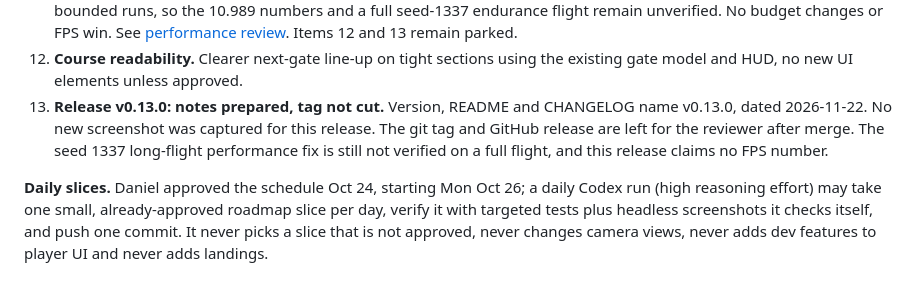
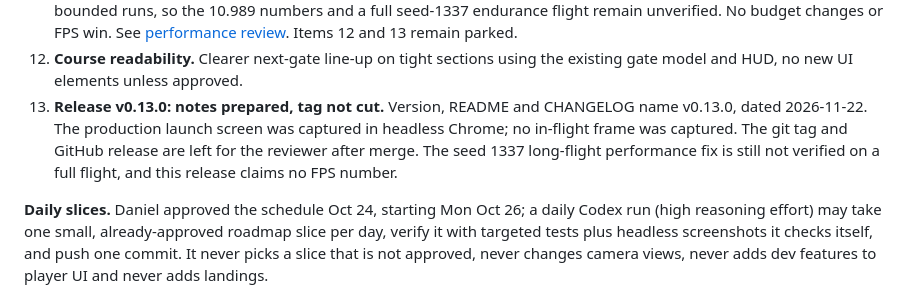
Before and after one commit to DanielMellen-University/Blackout, a Markdown page: docs/ROADMAP.md, the part around the change. GitHub-like rendering.

```diff
--- a/docs/ROADMAP.md
+++ b/docs/ROADMAP.md
@@ -427,7 +427,7 @@ Every new feature, mission type, system or ROADMAP item needs Daniel's approval
 10. **Airborne starts: DONE, 11.017.** Gated runs start in the air aligned with gate 1. Free flight retains its runway start and landings.
 11. **Known performance debt: fix implemented, flight verification incomplete (11.043).** The review pilot now prepares cold hydrology cooperatively and retains exact analytic height queries; matching catchment, terrain/water and mission-recipe hashes guard output identity. Node and isolated browser measurements show shorter uninterrupted work, with higher total CPU in the browser. SwiftShader cannot complete the historical flight workloads on the test laptop within bounded runs, so the 10.989 numbers and a full seed-1337 endurance flight remain unverified. No budget changes or FPS win. See [performance review](reviews/performance-11.043/README.md). Items 12 and 13 remain parked.
 12. **Course readability.** Clearer next-gate line-up on tight sections using the existing gate model and HUD, no new UI elements unless approved.
-13. **Release v0.13.0: notes prepared, tag not cut.** Version, README and CHANGELOG name v0.13.0, dated 2026-11-22. No new screenshot was captured for this release. The git tag and GitHub release are left for the reviewer after merge. The seed 1337 long-flight performance fix is still not verified on a full flight, and this release claims no FPS number.
+13. **Release v0.13.0: notes prepared, tag not cut.** Version, README and CHANGELOG name v0.13.0, dated 2026-11-22. The production launch screen was captured in headless Chrome; no in-flight frame was captured. The git tag and GitHub release are left for the reviewer after merge. The seed 1337 long-flight performance fix is still not verified on a full flight, and this release claims no FPS number.
 
 **Daily slices.** Daniel approved the schedule Oct 24, starting Mon Oct 26; a daily Codex run (high reasoning effort) may take one small, already-approved roadmap slice per day, verify it with targeted tests plus headless screenshots it checks itself, and push one commit. It never picks a slice that is not approved, never changes camera views, never adds dev features to player UI and never adds landings.
 
```
Also changed, not shown: README.md (+2 -0 lines), docs/releases/v0.13.0-launch.png (added).
